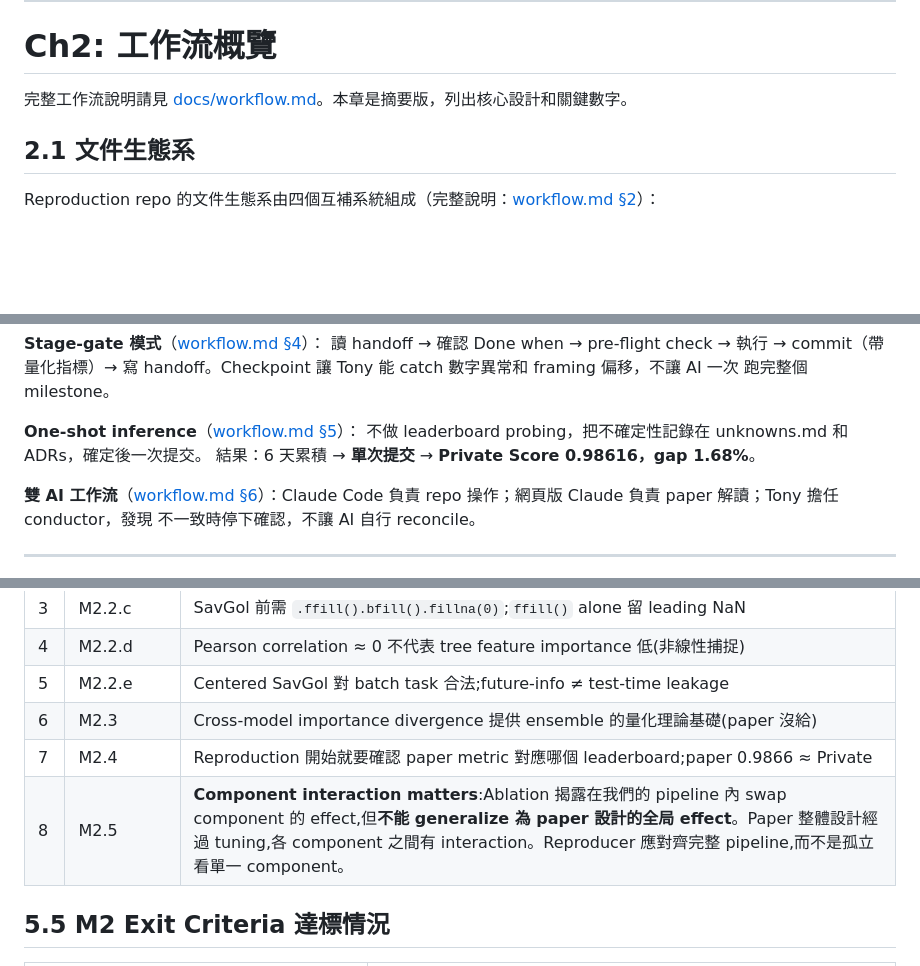
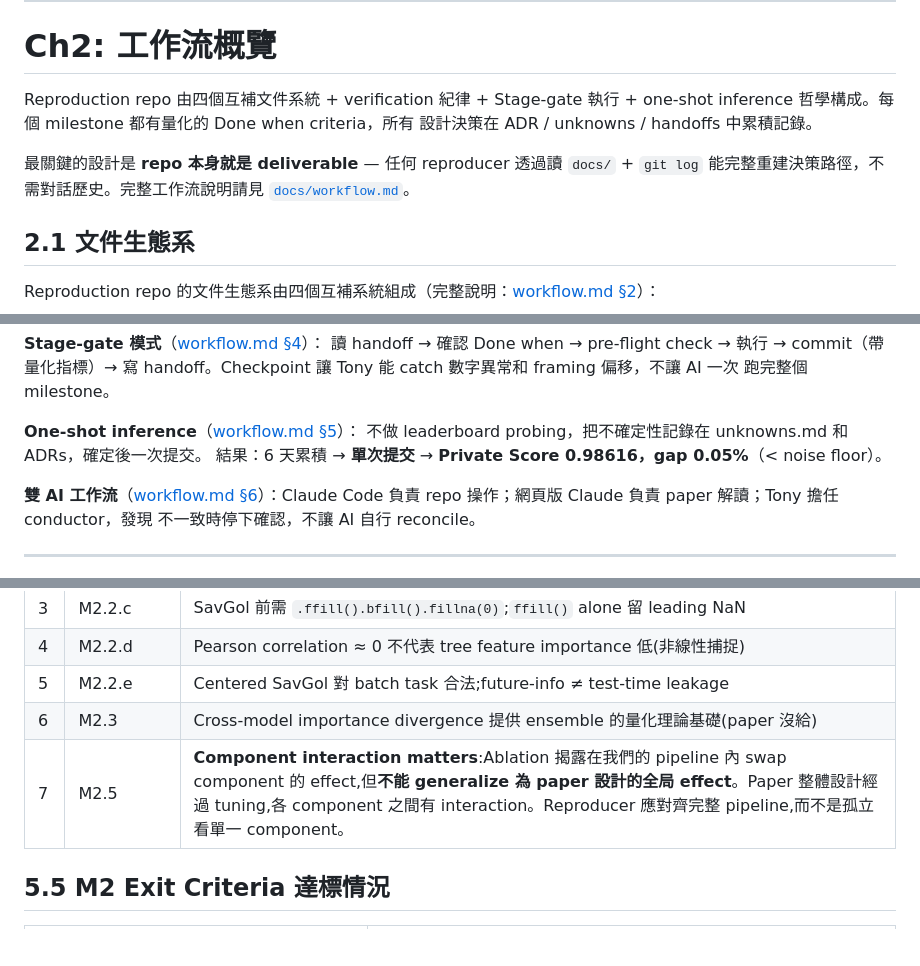
Before and after one commit to kuokuant-oss/lead-reproduction, a Markdown page: docs/reproduction-report.md, 3 parts joined by grey strips. Drawn GitHub-style; blank space fills up the shorter version.

```diff
--- a/docs/reproduction-report.md
+++ b/docs/reproduction-report.md
@@ -71,7 +71,13 @@ gap 的主要指標選擇。
 
 # Ch2: 工作流概覽
 
-完整工作流說明請見 [docs/workflow.md](workflow.md)。本章是摘要版，列出核心設計和關鍵數字。
+Reproduction repo 由四個互補文件系統 + verification 紀律 + Stage-gate 執行 +
+one-shot inference 哲學構成。每個 milestone 都有量化的 Done when criteria，所有
+設計決策在 ADR / unknowns / handoffs 中累積記錄。
+
+最關鍵的設計是 **repo 本身就是 deliverable** — 任何 reproducer 透過讀 `docs/` +
+`git log` 能完整重建決策路徑，不需對話歷史。完整工作流說明請見
+[`docs/workflow.md`](workflow.md)。
 
 ## 2.1 文件生態系
 
@@ -103,7 +109,7 @@ Over-interpretation / File inconsistency。M2 共遇到 3 次疑似矛盾，自
 
 **One-shot inference**（[workflow.md §5](workflow.md#5-one-shot-inference-哲學)）：
 不做 leaderboard probing，把不確定性記錄在 unknowns.md 和 ADRs，確定後一次提交。
-結果：6 天累積 → **單次提交** → **Private Score 0.98616，gap 1.68%**。
+結果：6 天累積 → **單次提交** → **Private Score 0.98616，gap 0.05%**（< noise floor）。
 
 **雙 AI 工作流**（[workflow.md §6](workflow.md#6-雙-ai-工作流)）：Claude Code
 負責 repo 操作；網頁版 Claude 負責 paper 解讀；Tony 擔任 conductor，發現
@@ -586,8 +589,7 @@ paper 沒覆蓋的 findings。
 | 4 | M2.2.d | Pearson correlation ≈ 0 不代表 tree feature importance 低(非線性捕捉) |
 | 5 | M2.2.e | Centered SavGol 對 batch task 合法;future-info ≠ test-time leakage |
 | 6 | M2.3 | Cross-model importance divergence 提供 ensemble 的量化理論基礎(paper 沒給) |
-| 7 | M2.4 | Reproduction 開始就要確認 paper metric 對應哪個 leaderboard;paper 0.9866 ≈ Private |
-| 8 | M2.5 | **Component interaction matters**:Ablation 揭露在我們的 pipeline 內 swap component 的 effect,但**不能 generalize 為 paper 設計的全局 effect**。Paper 整體設計經過 tuning,各 component 之間有 interaction。Reproducer 應對齊完整 pipeline,而不是孤立看單一 component。 |
+| 7 | M2.5 | **Component interaction matters**:Ablation 揭露在我們的 pipeline 內 swap component 的 effect,但**不能 generalize 為 paper 設計的全局 effect**。Paper 整體設計經過 tuning,各 component 之間有 interaction。Reproducer 應對齊完整 pipeline,而不是孤立看單一 component。 |
 
 ## 5.5 M2 Exit Criteria 達標情況
 
```
Also changed, not shown: other parts of docs/reproduction-report.md (+10 -13 lines), docs/workflow.md (+4 -4 lines), docs/assets/kaggle-final-score.png (added), 1 other file.
